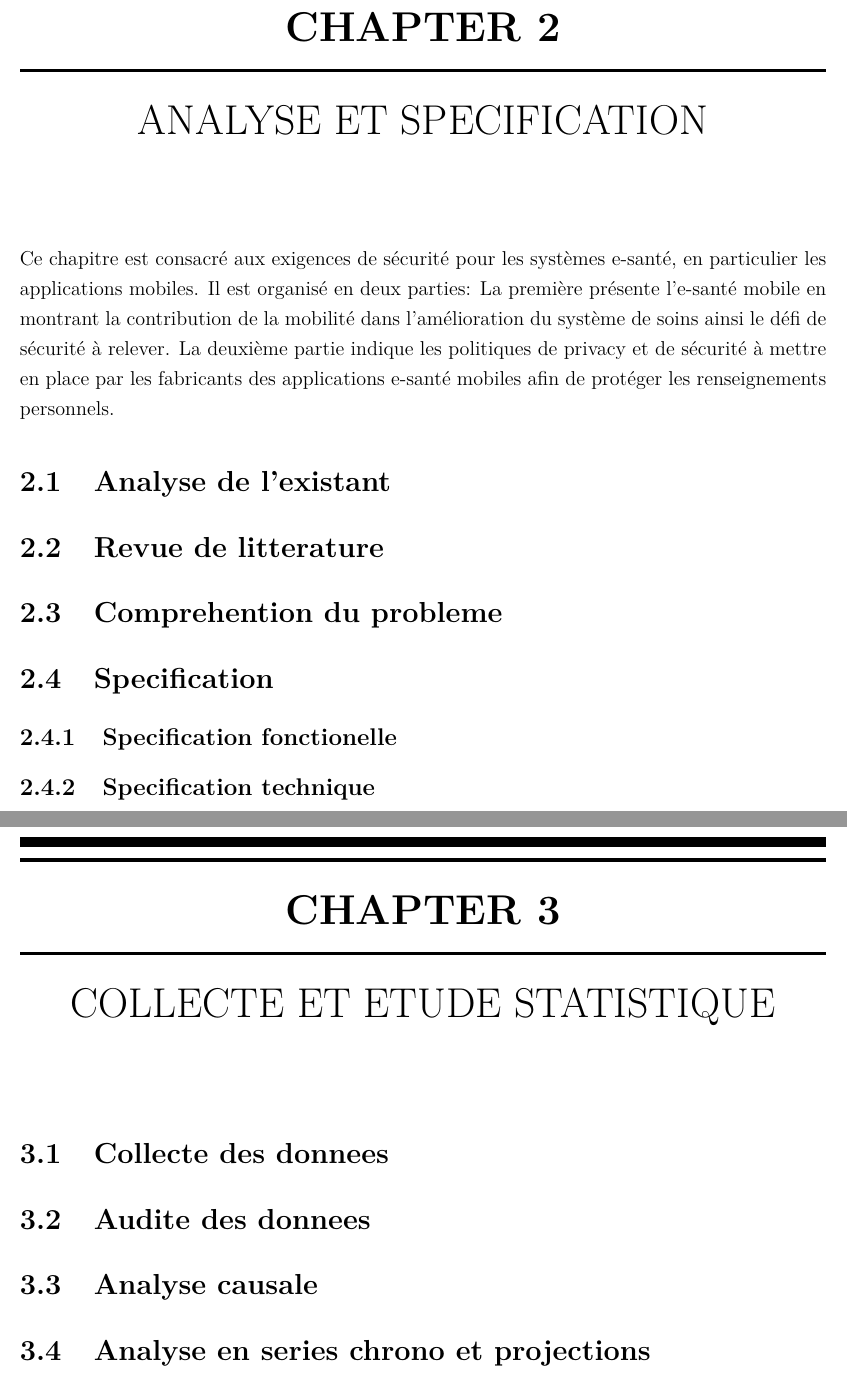
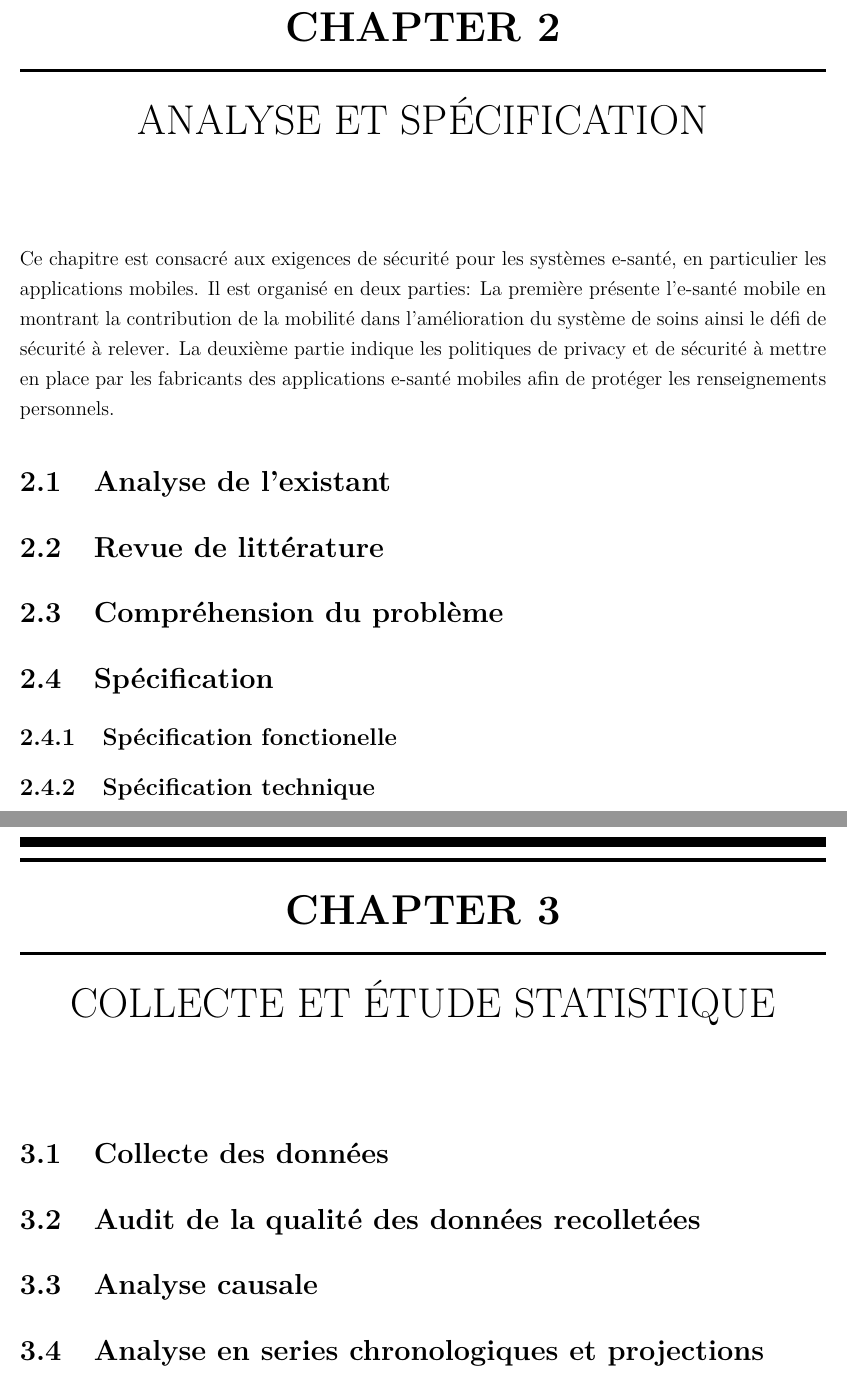
Before and after one commit to sanxore/lpr, a LaTeX document (rapport.tex, which reads chapitre2.tex, chapitre3.tex): two parts of pages 11 and 12 of 16, joined at a grey line, cut so that both start at the same text. Compiled offline with pdfLaTeX.

Commit message:
Orthographe

```diff
--- a/chapitre2.tex
+++ b/chapitre2.tex
@@ -1,10 +1,10 @@
-\chapter{Analyse et specification}
+\chapter{Analyse et spécification}
 
 Ce chapitre est consacré aux exigences de sécurité pour les systèmes e-santé, en particulier les applications mobiles. Il est organisé en deux parties: La première présente l'e-santé mobile en montrant la contribution de la mobilité dans l'amélioration du système de soins ainsi le défi de sécurité à relever. La deuxième partie indique les politiques de privacy et de sécurité à mettre en place par les fabricants des applications e-santé mobiles afin de protéger les renseignements personnels.
 
 \section{Analyse de l’existant}
-\section{Revue de litterature}
-\section{Comprehention du probleme}
-\section{Specification}
-	\subsection{Specification fonctionelle}
-	\subsection{Specification technique}
+\section{Revue de littérature}
+\section{Compréhension du problème}
+\section{Spécification}
+	\subsection{Spécification fonctionelle}
+	\subsection{Spécification technique}
--- a/chapitre3.tex
+++ b/chapitre3.tex
@@ -1,5 +1,5 @@
-\chapter{Collecte et etude statistique}
-	\section{Collecte des donnees}
-	\section{Audite des donnees}
+\chapter{Collecte et étude statistique}
+	\section{Collecte des données}
+	\section{Audit de la qualité des données recolletées}
 	\section{Analyse causale}
-	\section{Analyse en series chrono et projections}
+	\section{Analyse en series chronologiques et projections}
```
Also changed, not shown: chapitre1.tex (+1 -1 lines), chapitre4.tex (+2 -2 lines).
